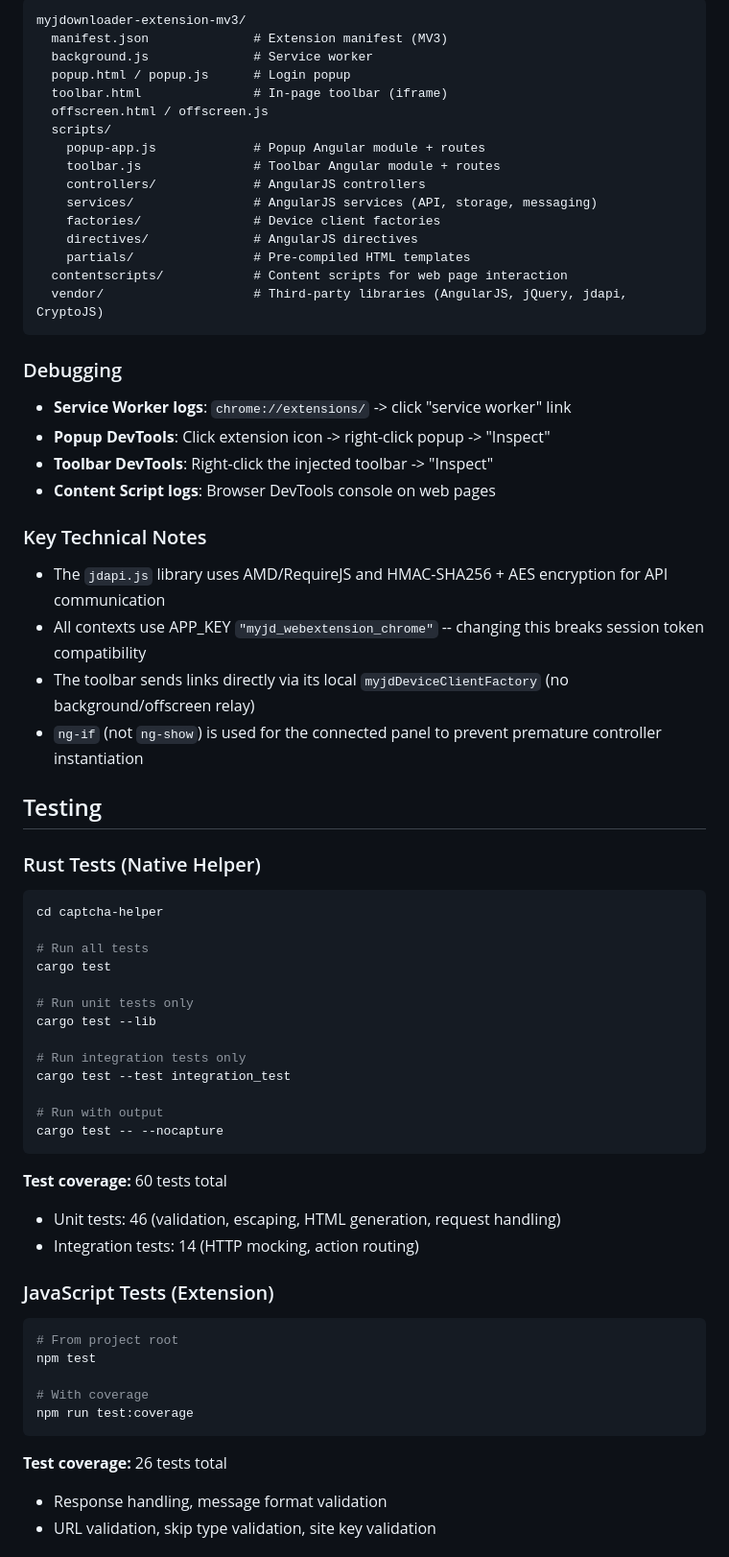
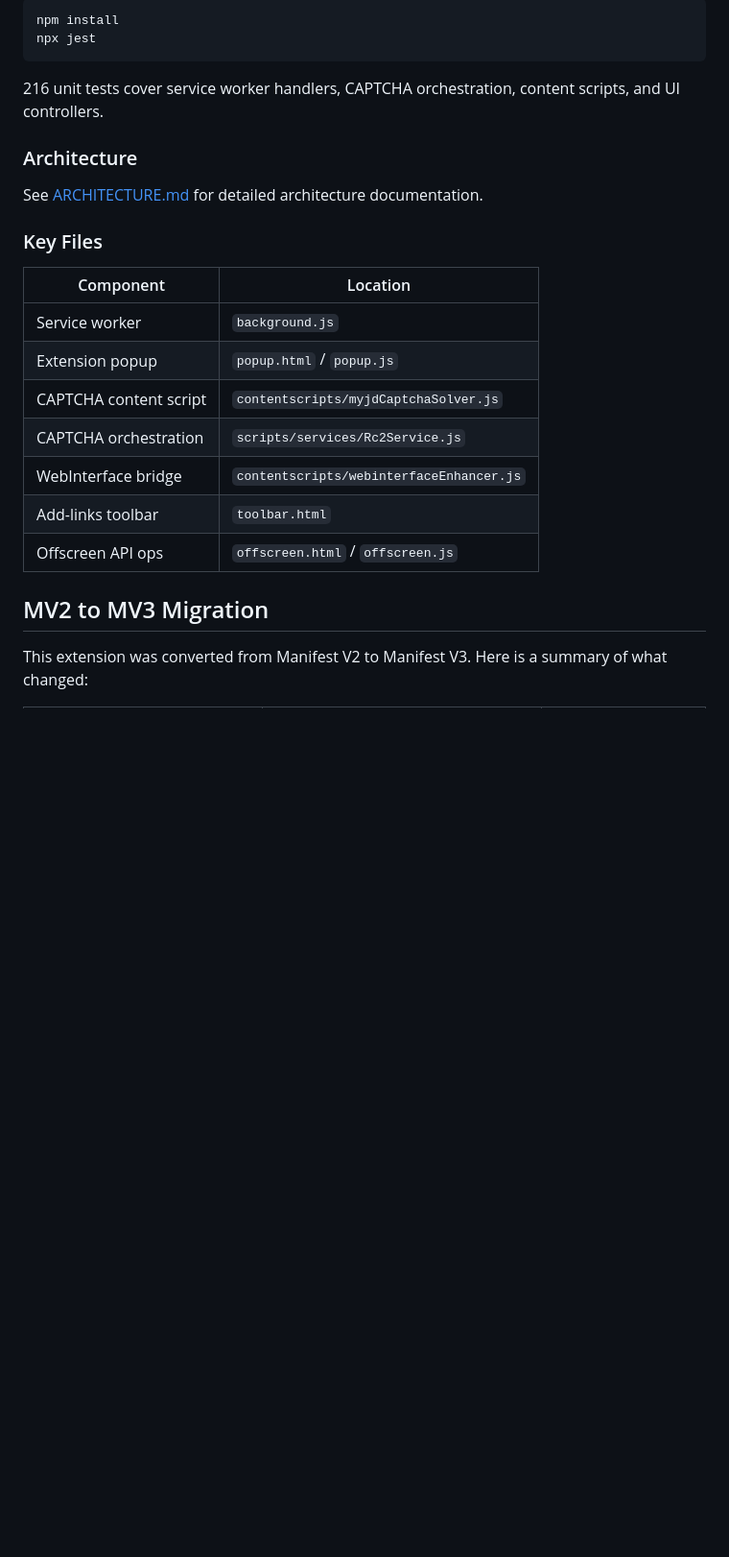
Before and after one commit to magnetgrouplabs/myjdownloader-extension-mv3, a Markdown page: README.md, the part around one of its changes. Shown at 96% size. Drawn GitHub-style; blank space fills up the shorter version.

````diff
--- a/README.md
+++ b/README.md
@@ -89,72 +93,28 @@ Each UI context (popup, toolbar) loads its own instance of the MyJDownloader API
 
-```
-myjdownloader-extension-mv3/
-  manifest.json              # Extension manifest (MV3)
-  background.js              # Service worker
-  popup.html / popup.js      # Login popup
-  toolbar.html               # In-page toolbar (iframe)
-  offscreen.html / offscreen.js
-  scripts/
-    popup-app.js             # Popup Angular module + routes
-    toolbar.js               # Toolbar Angular module + routes
-    controllers/             # AngularJS controllers
-    services/                # AngularJS services (API, storage, messaging)
-    factories/               # Device client factories
-    directives/              # AngularJS directives
-    partials/                # Pre-compiled HTML templates
-  contentscripts/            # Content scripts for web page interaction
-  vendor/                    # Third-party libraries (AngularJS, jQuery, jdapi, CryptoJS)
+```bash
+npm install
+npx jest
 ```
 
-### Debugging
+216 unit tests cover service worker handlers, CAPTCHA orchestration, content scripts, and UI controllers.
 
-- **Service Worker logs**: `chrome://extensions/` -> click "service worker" link
-- **Popup DevTools**: Click extension icon -> right-click popup -> "Inspect"
-- **Toolbar DevTools**: Right-click the injected toolbar -> "Inspect"
-- **Content Script logs**: Browser DevTools console on web pages
+### Architecture
 
-### Key Technical Notes
+See [ARCHITECTURE.md](.planning/codebase/ARCHITECTURE.md) for detailed architecture documentation.
 
-- The `jdapi.js` library uses AMD/RequireJS and HMAC-SHA256 + AES encryption for API communication
-- All contexts use APP_KEY `"myjd_webextension_chrome"` -- changing this breaks session token compatibility
-- The toolbar sends links directly via its local `myjdDeviceClientFactory` (no background/offscreen relay)
-- `ng-if` (not `ng-show`) is used for the connected panel to prevent premature controller instantiation
+### Key Files
 
-## Testing
+| Component | Location |
+|-----------|----------|
+| Service worker | `background.js` |
+| Extension popup | `popup.html` / `popup.js` |
+| CAPTCHA content script | `contentscripts/myjdCaptchaSolver.js` |
+| CAPTCHA orchestration | `scripts/services/Rc2Service.js` |
+| WebInterface bridge | `contentscripts/webinterfaceEnhancer.js` |
+| Add-links toolbar | `toolbar.html` |
+| Offscreen API ops | `offscreen.html` / `offscreen.js` |
 
-### Rust Tests (Native Helper)
+## MV2 to MV3 Migration
 
-```powershell
-cd captcha-helper
+This extension was converted from Manifest V2 to Manifest V3. Here is a summary of what changed:
 
-# Run all tests
-cargo test
-
-# Run unit tests only
-cargo test --lib
-
-# Run integration tests only
-cargo test --test integration_test
-
-# Run with output
-cargo test -- --nocapture
-```
-
-**Test coverage:** 60 tests total
-- Unit tests: 46 (validation, escaping, HTML generation, request handling)
-- Integration tests: 14 (HTTP mocking, action routing)
-
-### JavaScript Tests (Extension)
-
-```powershell
-# From project root
-npm test
-
-# With coverage
-npm run test:coverage
-```
-
-**Test coverage:** 26 tests total
-- Response handling, message format validation
-- URL validation, skip type validation, site key validation
-
````
Also changed, not shown: other parts of README.md (+82 -95 lines).
